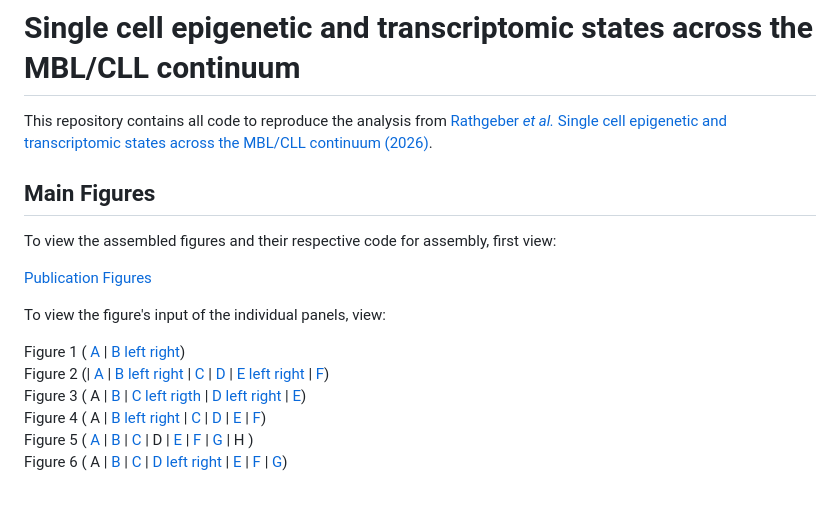
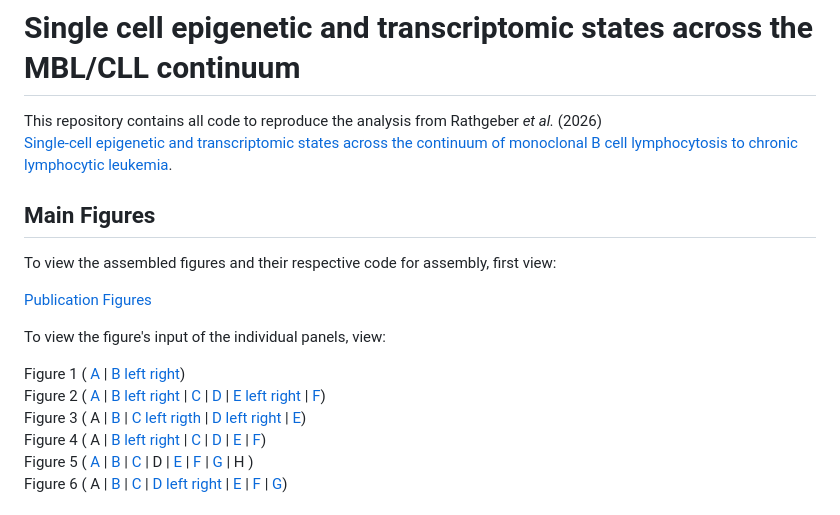
Before and after one commit to AnjaCaRa/sc_MBL-CLL-transition_manuscript, a Markdown page: README.md, the part around one of its changes. GitHub-like rendering.

Commit message:
Update publication title and hyperlink

```diff
--- a/README.md
+++ b/README.md
@@ -1,5 +1,6 @@
 # Single cell epigenetic and transcriptomic states across the MBL/CLL continuum
-This repository contains all code to reproduce the analysis from [Rathgeber *et al.* Single cell epigenetic and transcriptomic states across the MBL/CLL continuum (2026)](https://).
+This repository contains all code to reproduce the analysis from Rathgeber *et al.* (2026)\
+[Single-cell epigenetic and transcriptomic states across the continuum of monoclonal B cell lymphocytosis to chronic lymphocytic leukemia](https://doi.org/10.1186/s13059-026-04072-4).
 
 
 
@@ -11,7 +12,7 @@ To view the assembled figures and their respective code for assembly, first view
 To view the figure's input of the individual panels, view:
 
 Figure 1 ( [A](Panel_Scripts/Cohort_Characterisation_Metadata.Rmd) | [B left](Panel_Scripts/mtDNA_Mutation_Statistics.Rmd) [ right](Panel_Scripts/mtDNA_Mutation_Statistics.Rmd)) \
-Figure 2 (| [A](Panel_Scripts/ATAC_Healthy_Clustering.Rmd) | [B left](Panel_Scripts/ATAC_Healthy_Clustering.Rmd) [ right](Panel_Scripts/DCA.Rmd) | [C](Panel_Scripts/DPA.Rmd) | [D](Panel_Scripts/GEX_Healthy_Clustering.Rmd) | [E left](Panel_Scripts/GEX_Healthy_Clustering.Rmd) [ right](Panel_Scripts/DEGA.Rmd) | [F](Panel_Scripts/DEGA_Patients.Rmd))\
+Figure 2 ( [A](Panel_Scripts/ATAC_Healthy_Clustering.Rmd) | [B left](Panel_Scripts/ATAC_Healthy_Clustering.Rmd) [ right](Panel_Scripts/DCA.Rmd) | [C](Panel_Scripts/DPA.Rmd) | [D](Panel_Scripts/GEX_Healthy_Clustering.Rmd) | [E left](Panel_Scripts/GEX_Healthy_Clustering.Rmd) [ right](Panel_Scripts/DEGA.Rmd) | [F](Panel_Scripts/DEGA_Patients.Rmd))\
 Figure 3 ( A | [B](Panel_Scripts/Analyse_mtDNA_Mutations.Rmd) | [C left](Panel_Scripts/WBCC_Development_Penter_Gohil.Rmd) [ rigth](Panel_Scripts/Heteroplasmy_Distributions_Penter_Gohil.Rmd) | [D left](Panel_Scripts/WBCC_Development.Rmd) [ right](Panel_Scripts/Heteroplasmy_Distributions.Rmd) | [E](Panel_Scripts/Heteroplasmy_Distributions.Rmd))\
 Figure 4 ( A | [B left](Panel_Scripts/DCA_Batches.Rmd) [ right](Panel_Scripts/Pseudobolk_DESeq2.Rmd) | [C](Panel_Scripts/DCA_Batches.Rmd) | [D](Panel_Scripts/DCA_Batches.Rmd) | [E](Panel_Scripts/Pseudobulk_DESeq2.Rmd) | [F](Panel_Scripts/Pseudobulk_DESeq2.Rmd))\
 Figure 5 ( [A](Panel_Scripts/Compare_BCR_mtDNA_Clones.Rmd) | [B](Panel_Scripts/Compare_BCR_mtDNA_Clones.Rmd) | [C](Panel_Scripts/Analyse_mtDNA_Mutations.Rmd) | D | [E](Panel_Scripts/Compare_BCR_mtDNA_Clones_Nanoranger.Rmd) | [F](Panel_Scripts/Analyse_mtDNA_Mutations.Rmd) | [G](Panel_Scripts/Analyse_mtDNA_Mutations.Rmd) | H )\
```
Also changed, not shown: other parts of README.md (+1 -1 lines).
